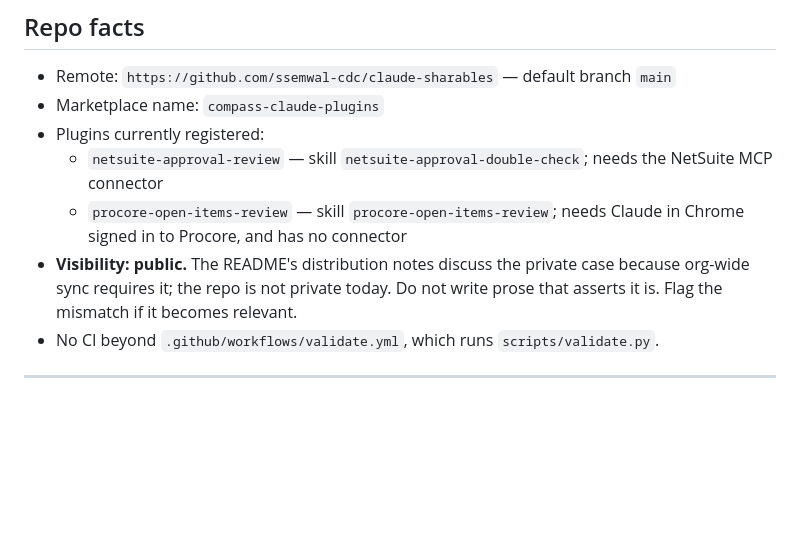
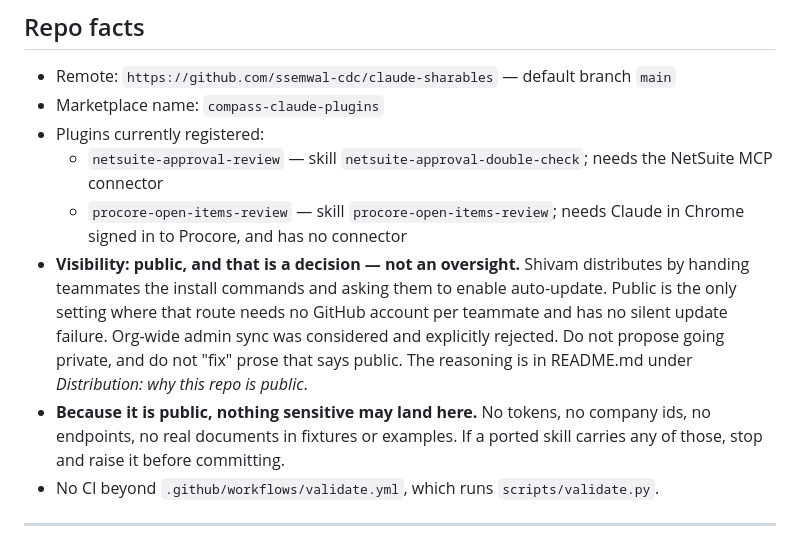
Before and after one commit to ssemwal-cdc/claude-sharables, a Markdown page: CLAUDE.md, the part around the change. Rendered like a GitHub page; blank space fills up the shorter version.

```diff
--- a/CLAUDE.md
+++ b/CLAUDE.md
@@ -235,9 +235,16 @@ skill deviates, say so explicitly rather than quietly normalising it.
     needs the NetSuite MCP connector
   - `procore-open-items-review` — skill `procore-open-items-review`;
     needs Claude in Chrome signed in to Procore, and has no connector
-- **Visibility: public.** The README's distribution notes discuss the private
-  case because org-wide sync requires it; the repo is not private today. Do not
-  write prose that asserts it is. Flag the mismatch if it becomes relevant.
+- **Visibility: public, and that is a decision — not an oversight.** Shivam
+  distributes by handing teammates the install commands and asking them to
+  enable auto-update. Public is the only setting where that route needs no
+  GitHub account per teammate and has no silent update failure. Org-wide admin
+  sync was considered and explicitly rejected. Do not propose going private, and
+  do not "fix" prose that says public. The reasoning is in README.md under
+  *Distribution: why this repo is public*.
+- **Because it is public, nothing sensitive may land here.** No tokens, no
+  company ids, no endpoints, no real documents in fixtures or examples. If a
+  ported skill carries any of those, stop and raise it before committing.
 - No CI beyond `.github/workflows/validate.yml`, which runs `scripts/validate.py`.
 
 ---
```
Also changed, not shown: README.md (+43 -21 lines).
